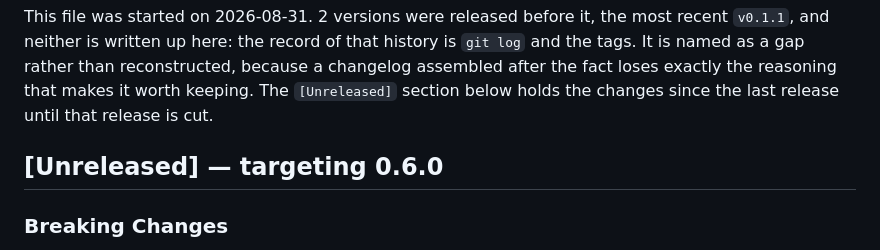
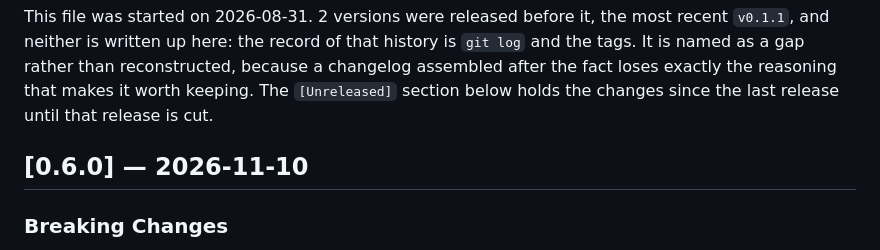
Before and after one commit to JuliaRCM/ReducedComplexityModeling.jl, a Markdown page: CHANGELOG.md, the part around the change. GitHub-like rendering.

Commit message:
Release 0.6.0
Co-Authored-By: Claude Sonnet 5.5 <noreply@anthropic.com>

```diff
--- a/CHANGELOG.md
+++ b/CHANGELOG.md
@@ -12,7 +12,7 @@ tags. It is named as a gap rather than reconstructed, because a changelog assemb
 fact loses exactly the reasoning that makes it worth keeping. The `[Unreleased]` section below
 holds the changes since the last release until that release is cut.
 
-## [Unreleased] — targeting 0.6.0
+## [0.6.0] — 2026-11-10
 
 ### Breaking Changes
 
```
